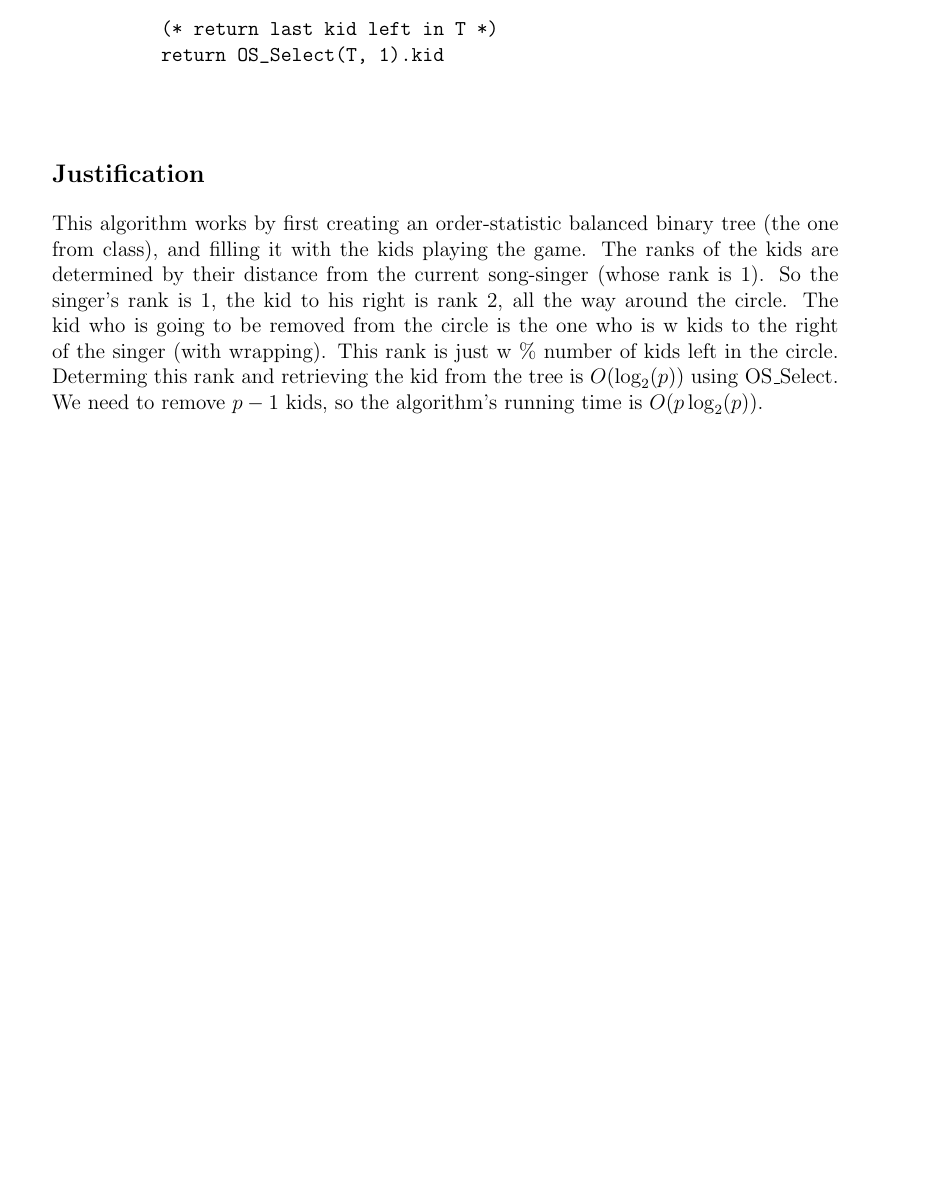
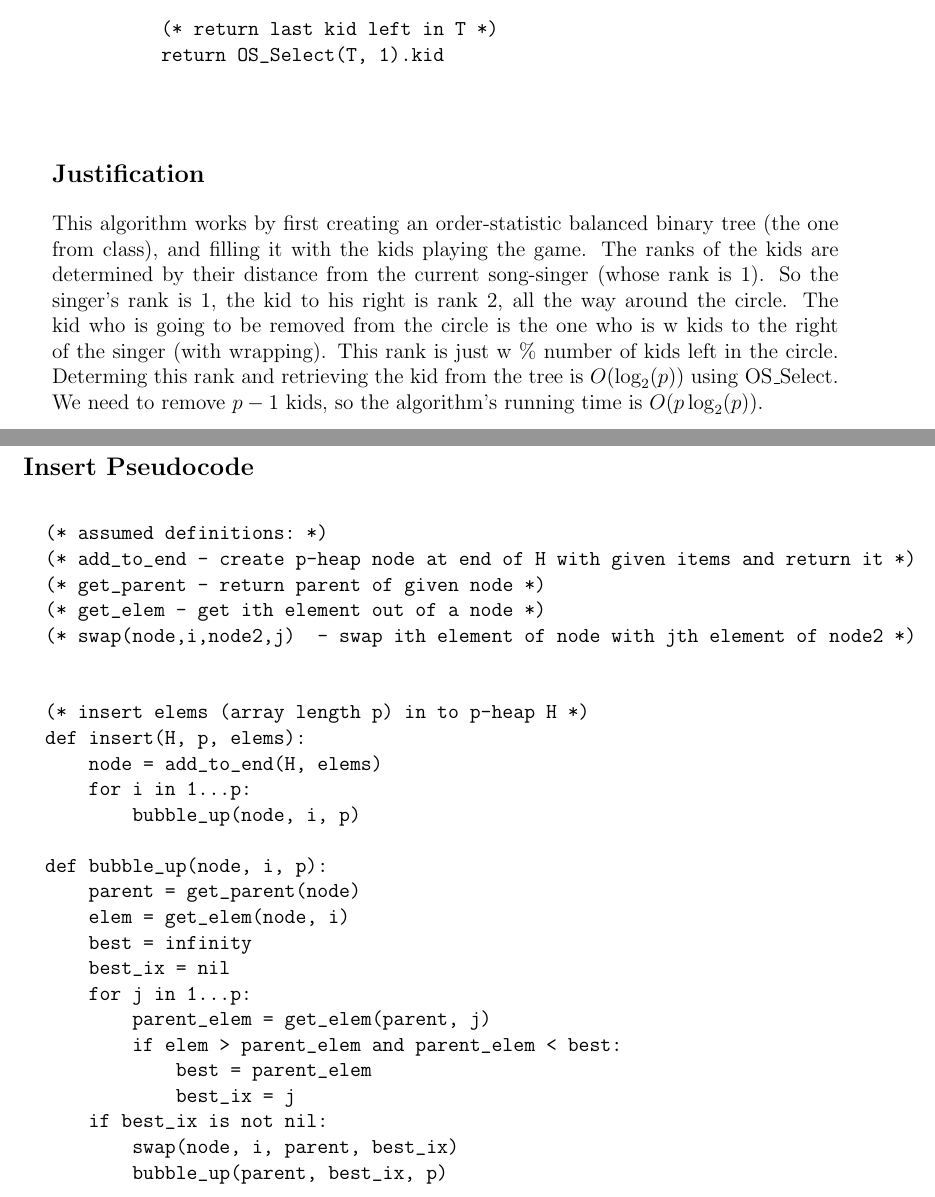
Before and after one commit to janaknm/school, a LaTeX document (305/assg4/assg4.tex): part of page 2 of 2 before the commit and two parts of pages 2 and 3 of 4 after it, the two joined at a grey line, cut so that both start at the same text, the shorter picture padded with empty space. Compiled offline with pdfLaTeX.

Commit message:
got a bit done on 305 assg4 prob 2, pseudocode complete, just need analyses

```diff
--- a/305/assg4/assg4.tex
+++ b/305/assg4/assg4.tex
@@ -98,3 +98,42 @@ from the tree is \(O(\log_2(p))\) using OS\_Select. We need to remove
 \(p-1\) kids, so the algorithm's running time is \(O(p\log_2(p))\).
 
 
+\end{enumerate}
+
+\pagebreak
+
+\section*{Problem 2}
+
+\subsection*{Insert Pseudocode}
+
+
+\begin{verbatim}
+
+  (* assumed definitions: *)
+  (* add_to_end - create p-heap node at end of H with given items and return it *)
+  (* get_parent - return parent of given node *)
+  (* get_elem - get ith element out of a node *)
+  (* swap(node,i,node2,j)  - swap ith element of node with jth element of node2 *)
+
+
+  (* insert elems (array length p) in to p-heap H *)
+  def insert(H, p, elems):
+      node = add_to_end(H, elems)
+      for i in 1...p:
+          bubble_up(node, i, p)
+
+  def bubble_up(node, i, p):
+      parent = get_parent(node)
+      elem = get_elem(node, i)
+      best = infinity
+      best_ix = nil
+      for j in 1...p:
+          parent_elem = get_elem(parent, j)
+          if elem > parent_elem and parent_elem < best:
+              best = parent_elem
+              best_ix = j
+      if best_ix is not nil:
+          swap(node, i, parent, best_ix)
+          bubble_up(parent, best_ix, p)
+
+\end{verbatim}
@@ -100,0 +148,2 @@ from the tree is \(O(\log_2(p))\) using OS\_Select. We need to remove
+  (* get_elem - get ith element out of a node *)
+  (* swap(node,i,node2,j)  - swap ith element of node with jth element of node2 *)
@@ -100,0 +167 @@ from the tree is \(O(\log_2(p))\) using OS\_Select. We need to remove
+      best_ix = nil
@@ -100,0 +180 @@ from the tree is \(O(\log_2(p))\) using OS\_Select. We need to remove
+      if best_ix is not nil:
```
Also changed, not shown: 305/assg4/assg4.pdf, 305/assg4/assg4.tex (44 more changed lines), 1 other file.
